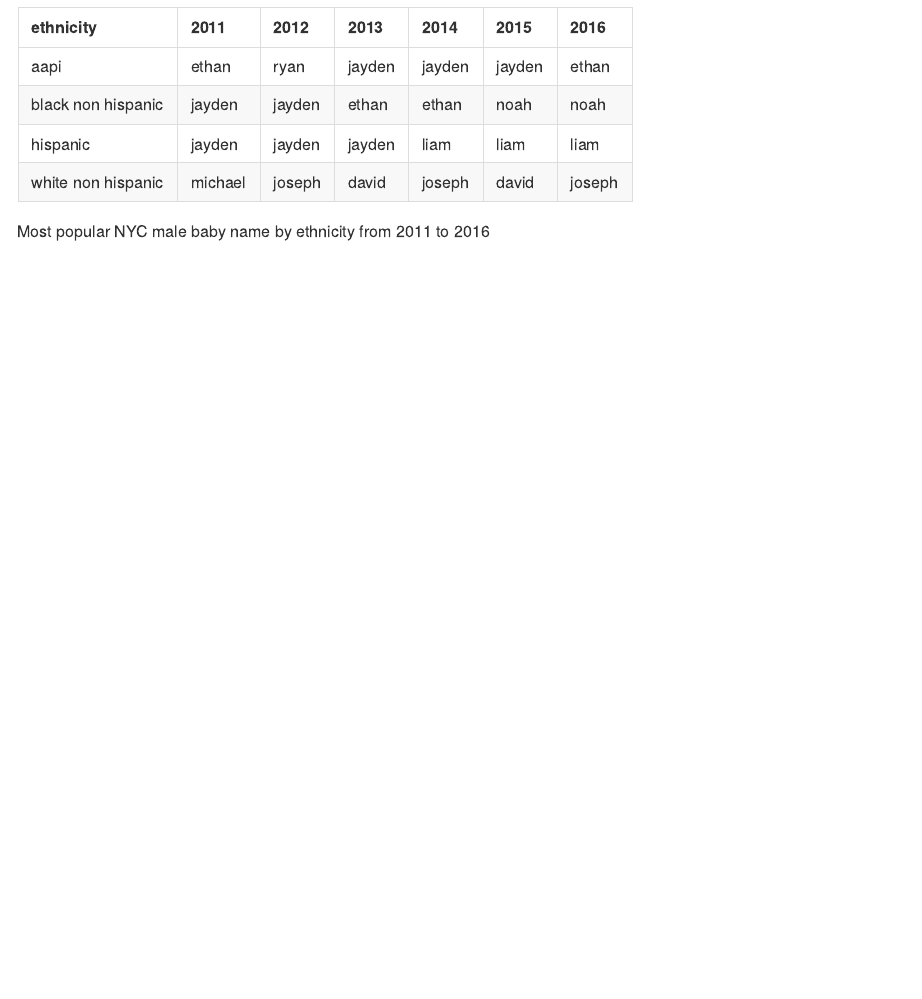
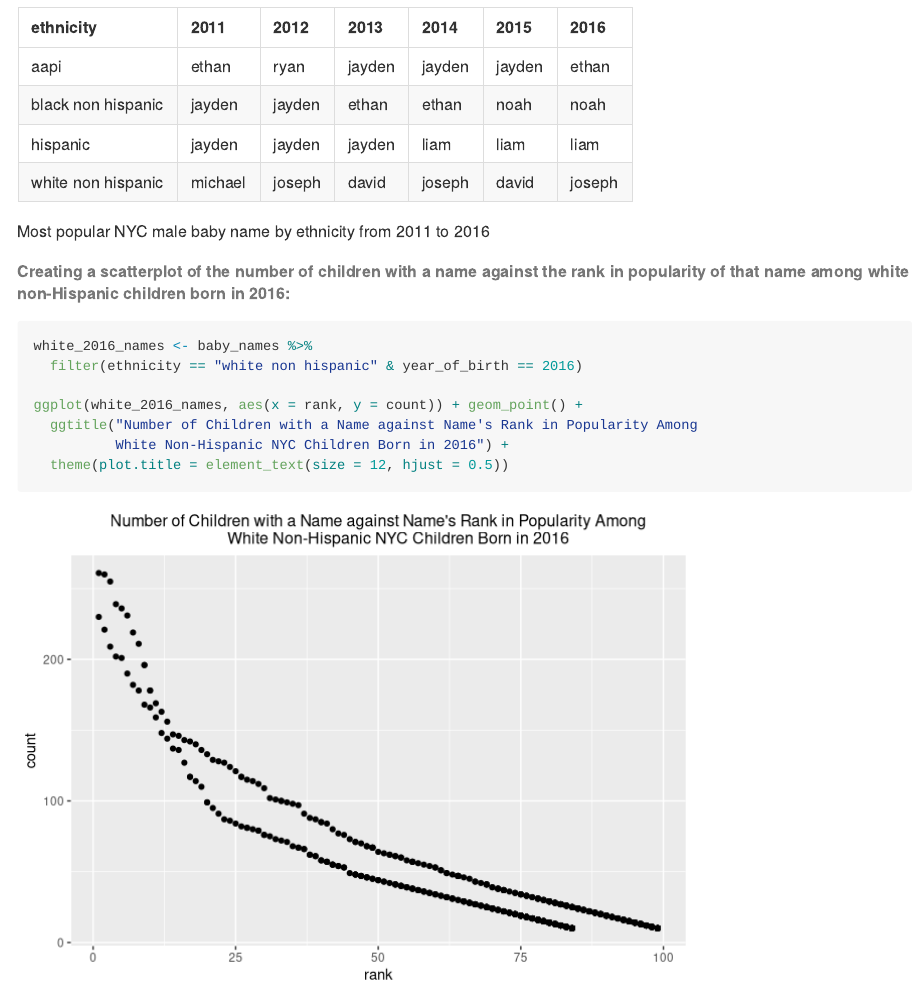
Before and after one commit to mtr2143/p8105_hw2_mtr2143, an R Markdown document (hw2.Rmd): the page in a window 1100 px wide, from 4270 px down. Rendered offline with R 4.5, knitr and Pandoc, with nearby package versions; column names are cleaned by a stand-in for the janitor package.

Commit message:
Problem 3: scatterplot of children name count by name rank

````diff
--- a/hw2.Rmd
+++ b/hw2.Rmd
@@ -199,3 +199,17 @@ male_pop <- baby_names %>%
 kable(male_pop, caption = "Most popular NYC male baby name by ethnicity from 2011 to 2016")
 
 ```
+
+###### Creating a scatterplot of the number of children with a name against the rank in popularity of that name among white non-Hispanic children born in 2016:
+
+```{r, plot children name count vs name rank}
+
+white_2016_names <- baby_names %>%
+  filter(ethnicity == "white non hispanic" & year_of_birth == 2016)
+
+ggplot(white_2016_names, aes(x = rank, y = count)) + geom_point() +
+  ggtitle("Number of Children with a Name against Name's Rank in Popularity Among
+          White Non-Hispanic NYC Children Born in 2016") +
+  theme(plot.title = element_text(size = 12, hjust = 0.5))
+
+```
````
Also changed, not shown: hw2.md.
